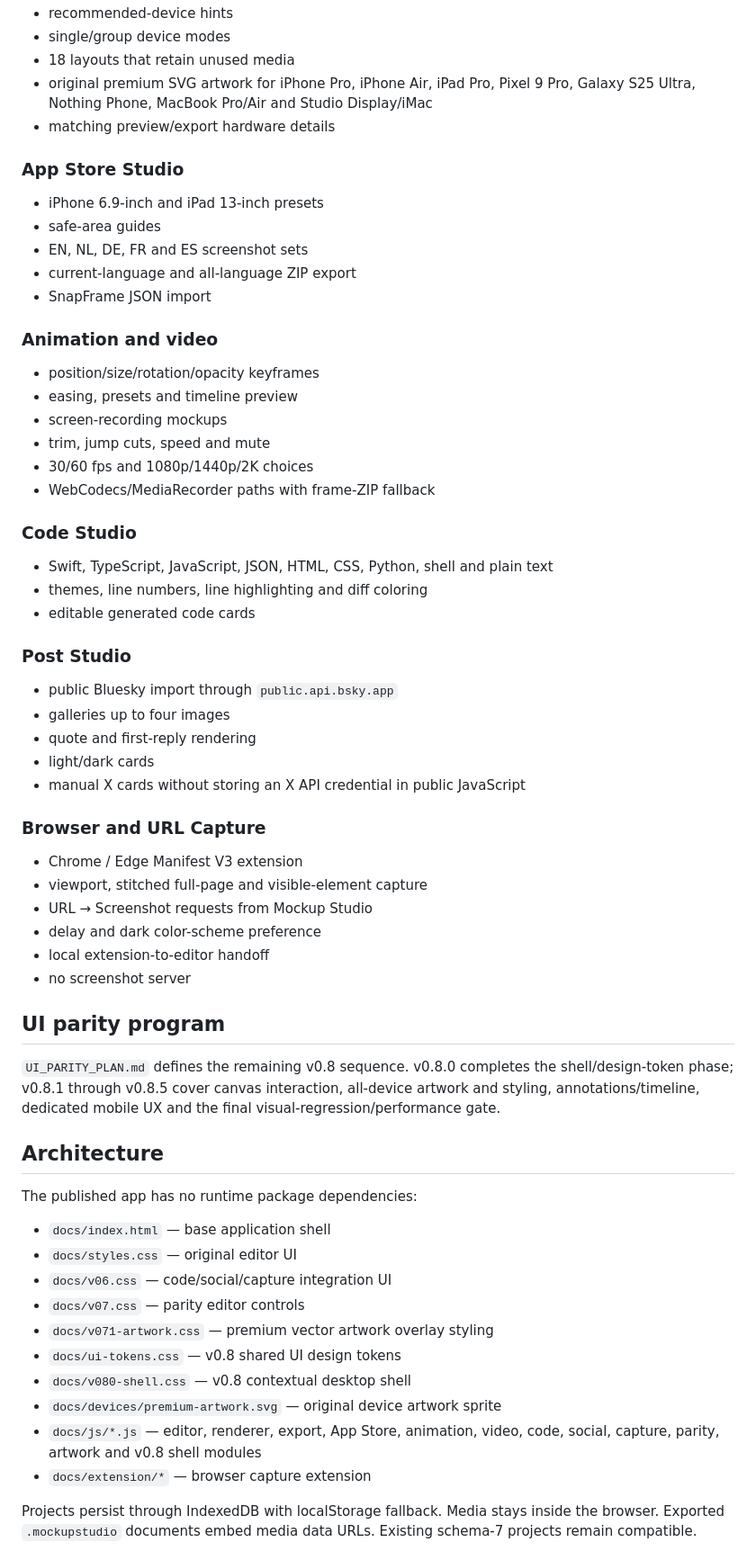
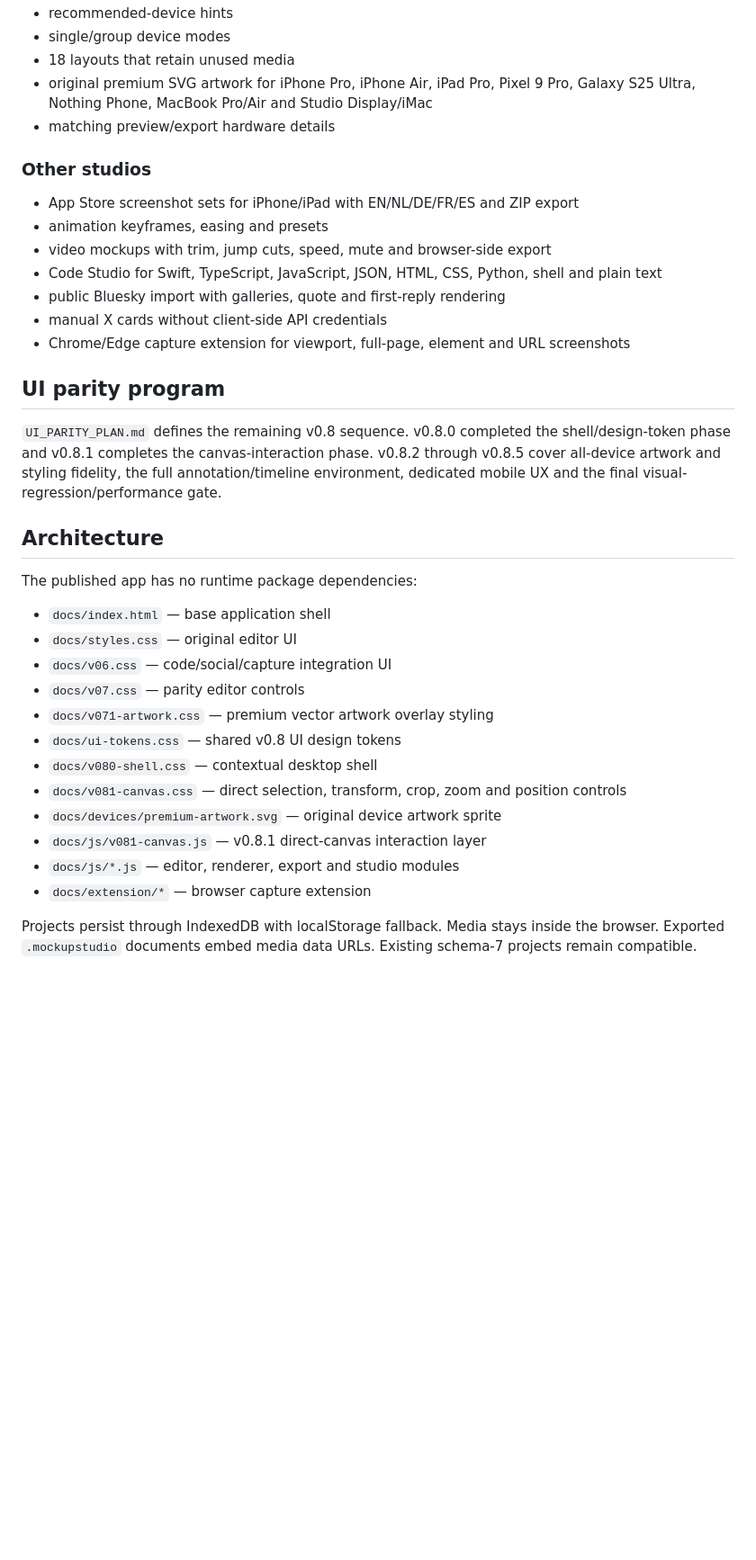
Before and after one commit to Equilibriumpress/mockup-studio, a Markdown page: README.md, the part around one of its changes. Shown at 90% size. Rendered like a GitHub page; blank space fills up the shorter version.

Commit message:
Update README for v0.8.1 canvas interaction parity

```diff
--- a/README.md
+++ b/README.md
@@ -46,44 +64,18 @@ The new shell sits above the existing v0.7.1 editor and rendering layers. Device
 - original premium SVG artwork for iPhone Pro, iPhone Air, iPad Pro, Pixel 9 Pro, Galaxy S25 Ultra, Nothing Phone, MacBook Pro/Air and Studio Display/iMac
 - matching preview/export hardware details
 
-### App Store Studio
-- iPhone 6.9-inch and iPad 13-inch presets
-- safe-area guides
-- EN, NL, DE, FR and ES screenshot sets
-- current-language and all-language ZIP export
-- SnapFrame JSON import
-
-### Animation and video
-- position/size/rotation/opacity keyframes
-- easing, presets and timeline preview
-- screen-recording mockups
-- trim, jump cuts, speed and mute
-- 30/60 fps and 1080p/1440p/2K choices
-- WebCodecs/MediaRecorder paths with frame-ZIP fallback
-
-### Code Studio
-- Swift, TypeScript, JavaScript, JSON, HTML, CSS, Python, shell and plain text
-- themes, line numbers, line highlighting and diff coloring
-- editable generated code cards
-
-### Post Studio
-- public Bluesky import through `public.api.bsky.app`
-- galleries up to four images
-- quote and first-reply rendering
-- light/dark cards
-- manual X cards without storing an X API credential in public JavaScript
-
-### Browser and URL Capture
-- Chrome / Edge Manifest V3 extension
-- viewport, stitched full-page and visible-element capture
-- URL → Screenshot requests from Mockup Studio
-- delay and dark color-scheme preference
-- local extension-to-editor handoff
-- no screenshot server
+### Other studios
+- App Store screenshot sets for iPhone/iPad with EN/NL/DE/FR/ES and ZIP export
+- animation keyframes, easing and presets
+- video mockups with trim, jump cuts, speed, mute and browser-side export
+- Code Studio for Swift, TypeScript, JavaScript, JSON, HTML, CSS, Python, shell and plain text
+- public Bluesky import with galleries, quote and first-reply rendering
+- manual X cards without client-side API credentials
+- Chrome/Edge capture extension for viewport, full-page, element and URL screenshots
 
 ## UI parity program
 
-`UI_PARITY_PLAN.md` defines the remaining v0.8 sequence. v0.8.0 completes the shell/design-token phase; v0.8.1 through v0.8.5 cover canvas interaction, all-device artwork and styling, annotations/timeline, dedicated mobile UX and the final visual-regression/performance gate.
+`UI_PARITY_PLAN.md` defines the remaining v0.8 sequence. v0.8.0 completed the shell/design-token phase and v0.8.1 completes the canvas-interaction phase. v0.8.2 through v0.8.5 cover all-device artwork and styling fidelity, the full annotation/timeline environment, dedicated mobile UX and the final visual-regression/performance gate.
 
 ## Architecture
 
@@ -94,10 +86,12 @@ The published app has no runtime package dependencies:
 - `docs/v06.css` — code/social/capture integration UI
 - `docs/v07.css` — parity editor controls
 - `docs/v071-artwork.css` — premium vector artwork overlay styling
-- `docs/ui-tokens.css` — v0.8 shared UI design tokens
-- `docs/v080-shell.css` — v0.8 contextual desktop shell
+- `docs/ui-tokens.css` — shared v0.8 UI design tokens
+- `docs/v080-shell.css` — contextual desktop shell
+- `docs/v081-canvas.css` — direct selection, transform, crop, zoom and position controls
 - `docs/devices/premium-artwork.svg` — original device artwork sprite
-- `docs/js/*.js` — editor, renderer, export, App Store, animation, video, code, social, capture, parity, artwork and v0.8 shell modules
+- `docs/js/v081-canvas.js` — v0.8.1 direct-canvas interaction layer
+- `docs/js/*.js` — editor, renderer, export and studio modules
 - `docs/extension/*` — browser capture extension
 
 Projects persist through IndexedDB with localStorage fallback. Media stays inside the browser. Exported `.mockupstudio` documents embed media data URLs. Existing schema-7 projects remain compatible.
```
Also changed, not shown: other parts of README.md (+32 -14 lines).
